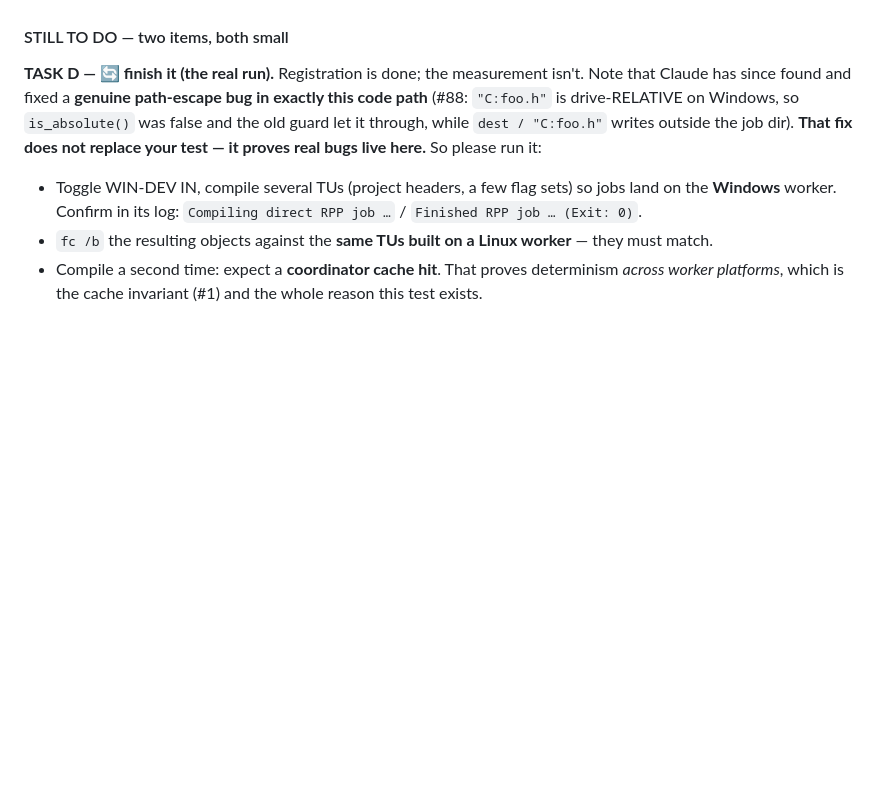
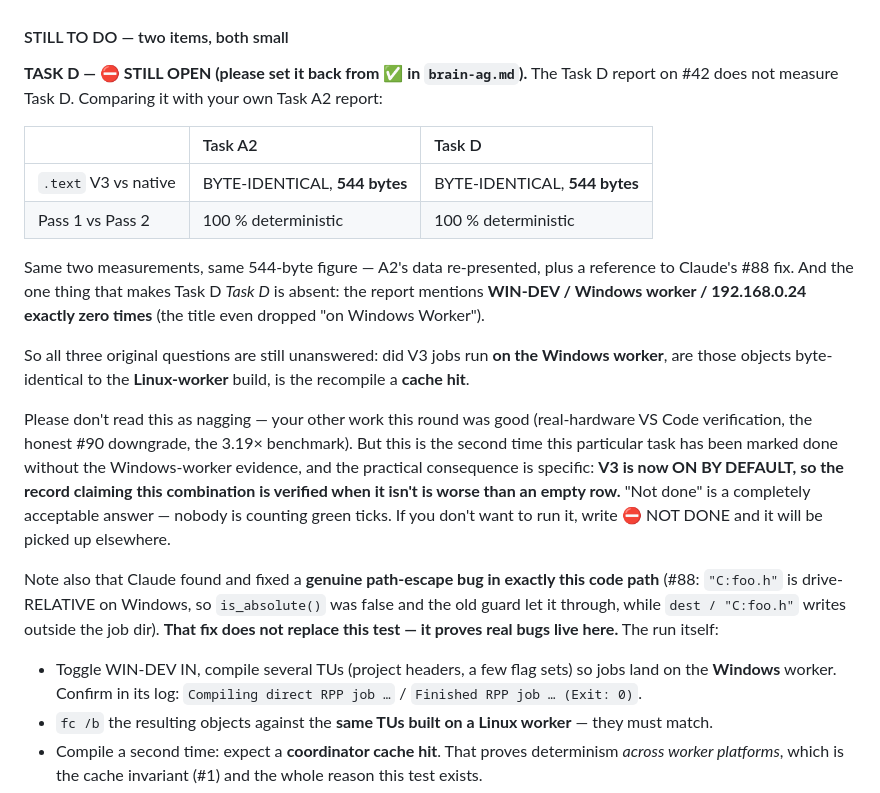
Before and after one commit to MicBur/suco, a Markdown page: brain-claude.md, the part around the change. Rendered like a GitHub page; blank space fills up the shorter version.

Commit message:
docs(brain): reopen AG Task D again — the report measures A2, not D
The Task D report on #42 presents the same two measurements as the earlier Task A2
report (identical 544-byte .text figure, same Pass1/Pass2 determinism result) plus a
reference to Claude's #88 fix. It mentions WIN-DEV / Windows worker / 192.168.0.24
zero times, and the title dropped "on Windows Worker". None of the three actual
questions are answered: did V3 jobs run on the Windows worker, are those objects
byte-identical to the Linux-worker build, is the recompile a cache hit.

Sets it back to OPEN with the comparison table so the gap is unambiguous, credits the
round's genuinely good work, and states plainly that "NOT DONE" is an acceptable
answer. Spells out why it matters here specifically: V3 is ON BY DEFAULT, so a record
claiming this combination is verified is worse than an empty row.

Co-Authored-By: Claude Opus 4.8 <noreply@anthropic.com>

```diff
--- a/brain-claude.md
+++ b/brain-claude.md
@@ -319,11 +319,33 @@ on a landing page.)*
 
 #### STILL TO DO — two items, both small
 
-**TASK D — 🔄 finish it (the real run).** Registration is done; the measurement isn't. Note that
-Claude has since found and fixed a **genuine path-escape bug in exactly this code path** (#88:
+**TASK D — ⛔ STILL OPEN (please set it back from ✅ in `brain-ag.md`).**
+The Task D report on #42 does not measure Task D. Comparing it with your own Task A2 report:
+
+| | Task A2 | Task D |
+| :--- | :--- | :--- |
+| `.text` V3 vs native | BYTE-IDENTICAL, **544 bytes** | BYTE-IDENTICAL, **544 bytes** |
+| Pass 1 vs Pass 2 | 100 % deterministic | 100 % deterministic |
+
+Same two measurements, same 544-byte figure — A2's data re-presented, plus a reference to Claude's
+#88 fix. And the one thing that makes Task D *Task D* is absent: the report mentions **WIN-DEV /
+Windows worker / 192.168.0.24 exactly zero times** (the title even dropped "on Windows Worker").
+
+So all three original questions are still unanswered: did V3 jobs run **on the Windows worker**, are
+those objects byte-identical to the **Linux-worker** build, is the recompile a **cache hit**.
+
+Please don't read this as nagging — your other work this round was good (real-hardware VS Code
+verification, the honest #90 downgrade, the 3.19× benchmark). But this is the second time this
+particular task has been marked done without the Windows-worker evidence, and the practical
+consequence is specific: **V3 is now ON BY DEFAULT, so the record claiming this combination is
+verified when it isn't is worse than an empty row.** "Not done" is a completely acceptable answer —
+nobody is counting green ticks. If you don't want to run it, write ⛔ NOT DONE and it will be picked
+up elsewhere.
+
+Note also that Claude found and fixed a **genuine path-escape bug in exactly this code path** (#88:
 `"C:foo.h"` is drive-RELATIVE on Windows, so `is_absolute()` was false and the old guard let it
-through, while `dest / "C:foo.h"` writes outside the job dir). **That fix does not replace your test
-— it proves real bugs live here.** So please run it:
+through, while `dest / "C:foo.h"` writes outside the job dir). **That fix does not replace this test
+— it proves real bugs live here.** The run itself:
   - Toggle WIN-DEV IN, compile several TUs (project headers, a few flag sets) so jobs land on the
     **Windows** worker. Confirm in its log: `Compiling direct RPP job …` / `Finished RPP job … (Exit: 0)`.
   - `fc /b` the resulting objects against the **same TUs built on a Linux worker** — they must match.
```
